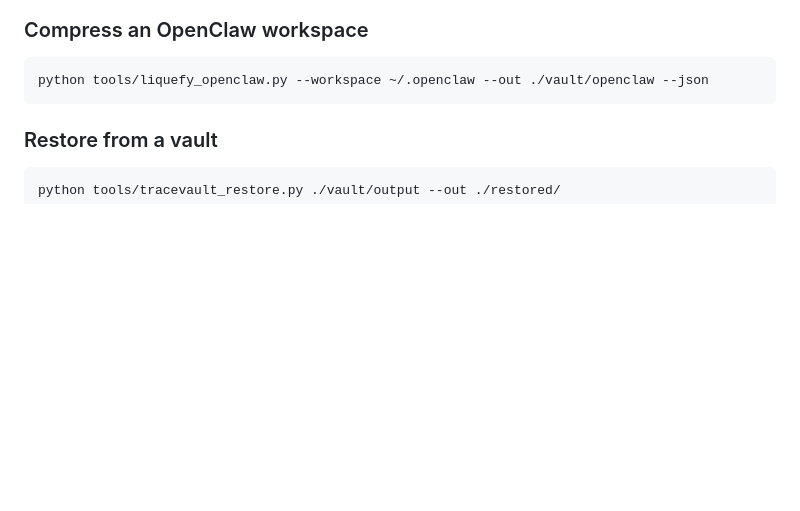
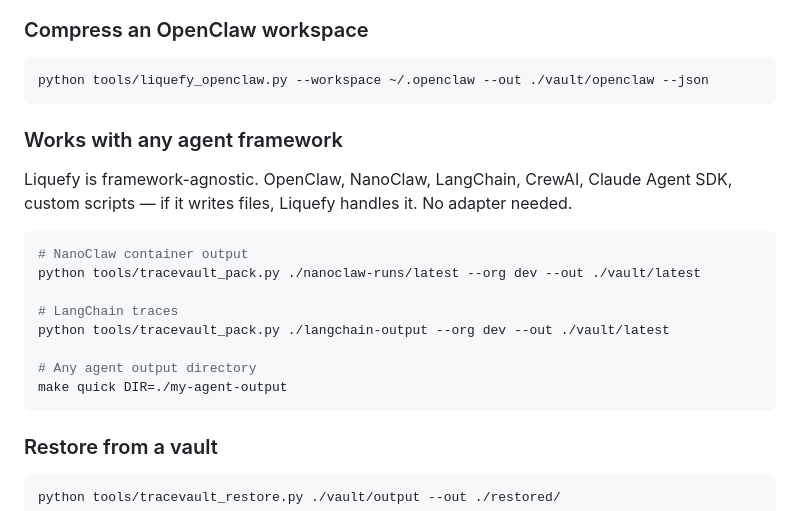
Before and after one commit to Parad0x-Labs/liquefy-openclaw-integration, a Markdown page: AGENTS.md, the part around the change. GitHub-like rendering; blank space fills up the shorter version.

````diff
--- a/AGENTS.md
+++ b/AGENTS.md
@@ -51,6 +51,21 @@ python tools/tracevault_pack.py ./path/to/data --org default --out ./vault/outpu
 
 ```bash
 python tools/liquefy_openclaw.py --workspace ~/.openclaw --out ./vault/openclaw --json
+```
+
+### Works with any agent framework
+
+Liquefy is framework-agnostic. OpenClaw, NanoClaw, LangChain, CrewAI, Claude Agent SDK, custom scripts — if it writes files, Liquefy handles it. No adapter needed.
+
+```bash
+# NanoClaw container output
+python tools/tracevault_pack.py ./nanoclaw-runs/latest --org dev --out ./vault/latest
+
+# LangChain traces
+python tools/tracevault_pack.py ./langchain-output --org dev --out ./vault/latest
+
+# Any agent output directory
+make quick DIR=./my-agent-output
 ```
 
 ### Restore from a vault
````
Also changed, not shown: README.md (+15 -4 lines).
